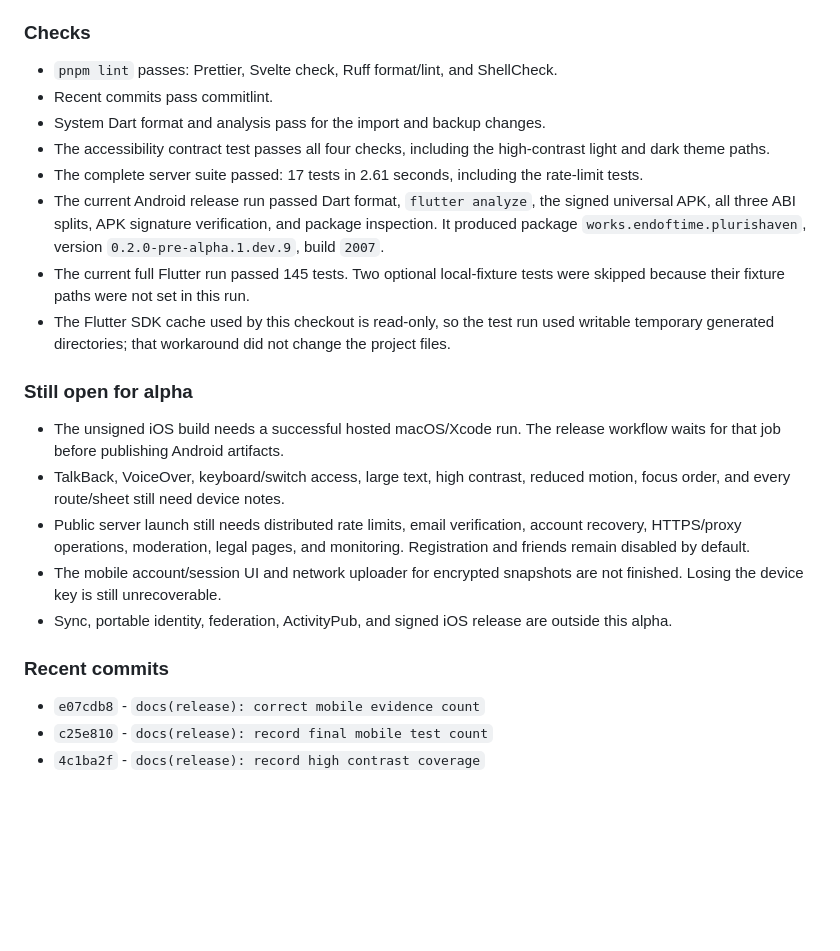
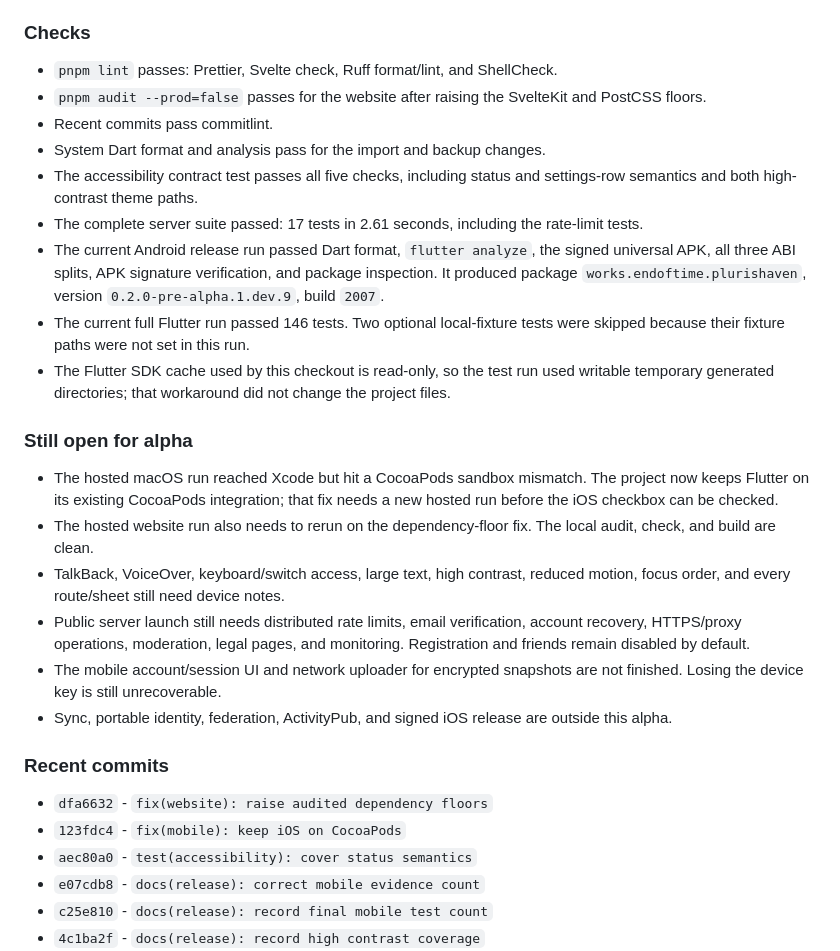
Before and after one commit to EndofTimeWorks/pluris-haven, a Markdown page: CHANGELOG.md, the part around the change. Drawn GitHub-style; blank space fills up the shorter version.

Commit message:
docs(release): update hosted check notes

```diff
--- a/CHANGELOG.md
+++ b/CHANGELOG.md
@@ -41,10 +41,12 @@ Android-first alpha target: `0.2.0-pre-alpha.1.dev.9+2007`.
 ### Checks
 
 - `pnpm lint` passes: Prettier, Svelte check, Ruff format/lint, and ShellCheck.
+- `pnpm audit --prod=false` passes for the website after raising the SvelteKit
+  and PostCSS floors.
 - Recent commits pass commitlint.
 - System Dart format and analysis pass for the import and backup changes.
-- The accessibility contract test passes all four checks, including the
-  high-contrast light and dark theme paths.
+- The accessibility contract test passes all five checks, including status and
+  settings-row semantics and both high-contrast theme paths.
 - The complete server suite passed: 17 tests in 2.61 seconds, including the
   rate-limit tests.
 - The current Android release run passed Dart format, `flutter analyze`, the
@@ -52,7 +54,7 @@ Android-first alpha target: `0.2.0-pre-alpha.1.dev.9+2007`.
   package inspection. It produced package
   `works.endoftime.plurishaven`, version `0.2.0-pre-alpha.1.dev.9`, build
   `2007`.
-- The current full Flutter run passed 145 tests. Two optional local-fixture
+- The current full Flutter run passed 146 tests. Two optional local-fixture
   tests were skipped because their fixture paths were not set in this run.
 - The Flutter SDK cache used by this checkout is read-only, so the test run used
   writable temporary generated directories; that workaround did not change the
@@ -60,8 +62,11 @@ Android-first alpha target: `0.2.0-pre-alpha.1.dev.9+2007`.
 
 ### Still open for alpha
 
-- The unsigned iOS build needs a successful hosted macOS/Xcode run. The release
-  workflow waits for that job before publishing Android artifacts.
+- The hosted macOS run reached Xcode but hit a CocoaPods sandbox mismatch. The
+  project now keeps Flutter on its existing CocoaPods integration; that fix
+  needs a new hosted run before the iOS checkbox can be checked.
+- The hosted website run also needs to rerun on the dependency-floor fix. The
+  local audit, check, and build are clean.
 - TalkBack, VoiceOver, keyboard/switch access, large text, high contrast,
   reduced motion, focus order, and every route/sheet still need device notes.
 - Public server launch still needs distributed rate limits, email verification,
@@ -74,6 +79,9 @@ Android-first alpha target: `0.2.0-pre-alpha.1.dev.9+2007`.
 
 ### Recent commits
 
+- `dfa6632` - `fix(website): raise audited dependency floors`
+- `123fdc4` - `fix(mobile): keep iOS on CocoaPods`
+- `aec80a0` - `test(accessibility): cover status semantics`
 - `e07cdb8` - `docs(release): correct mobile evidence count`
 - `c25e810` - `docs(release): record final mobile test count`
 - `4c1ba2f` - `docs(release): record high contrast coverage`
```
